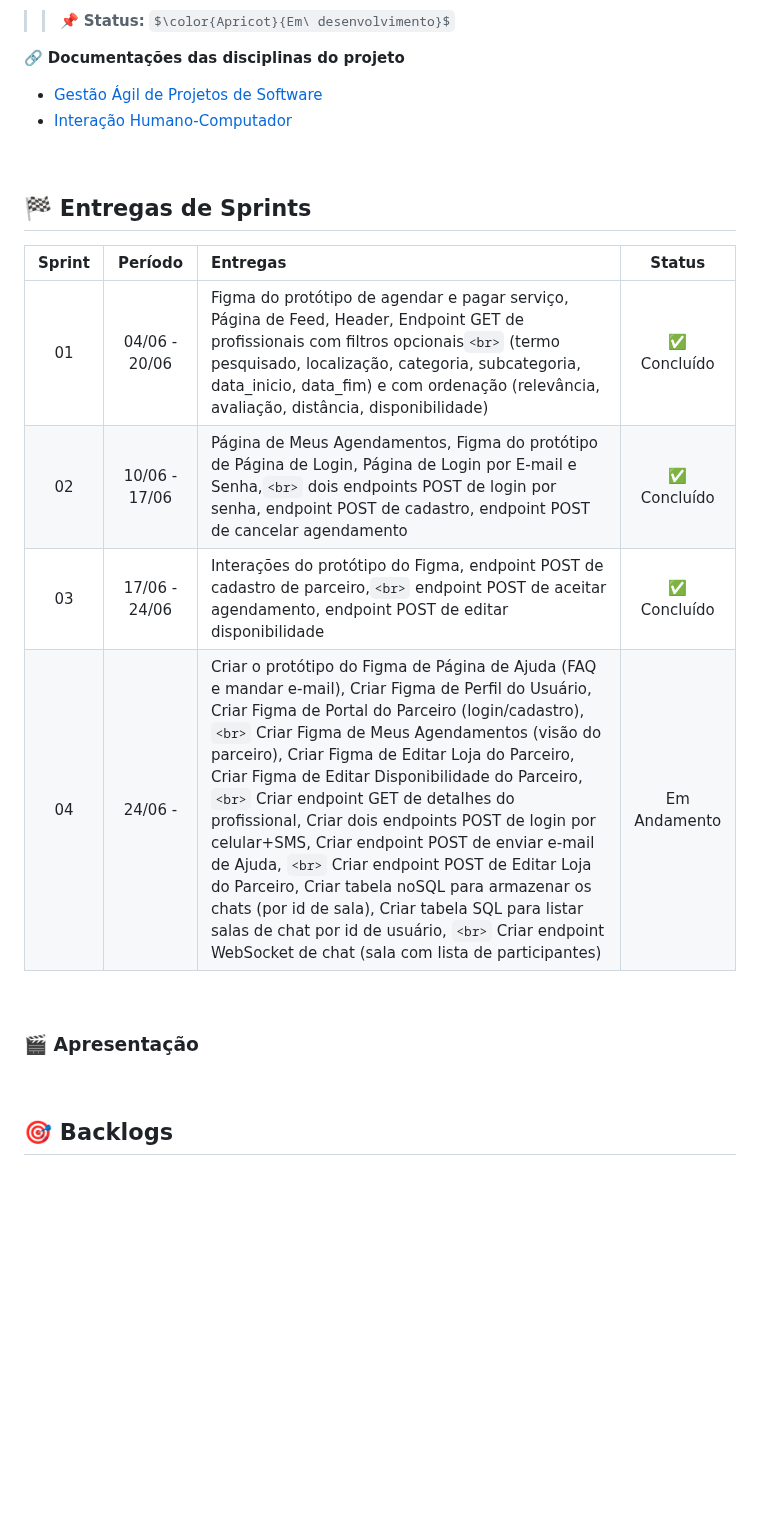
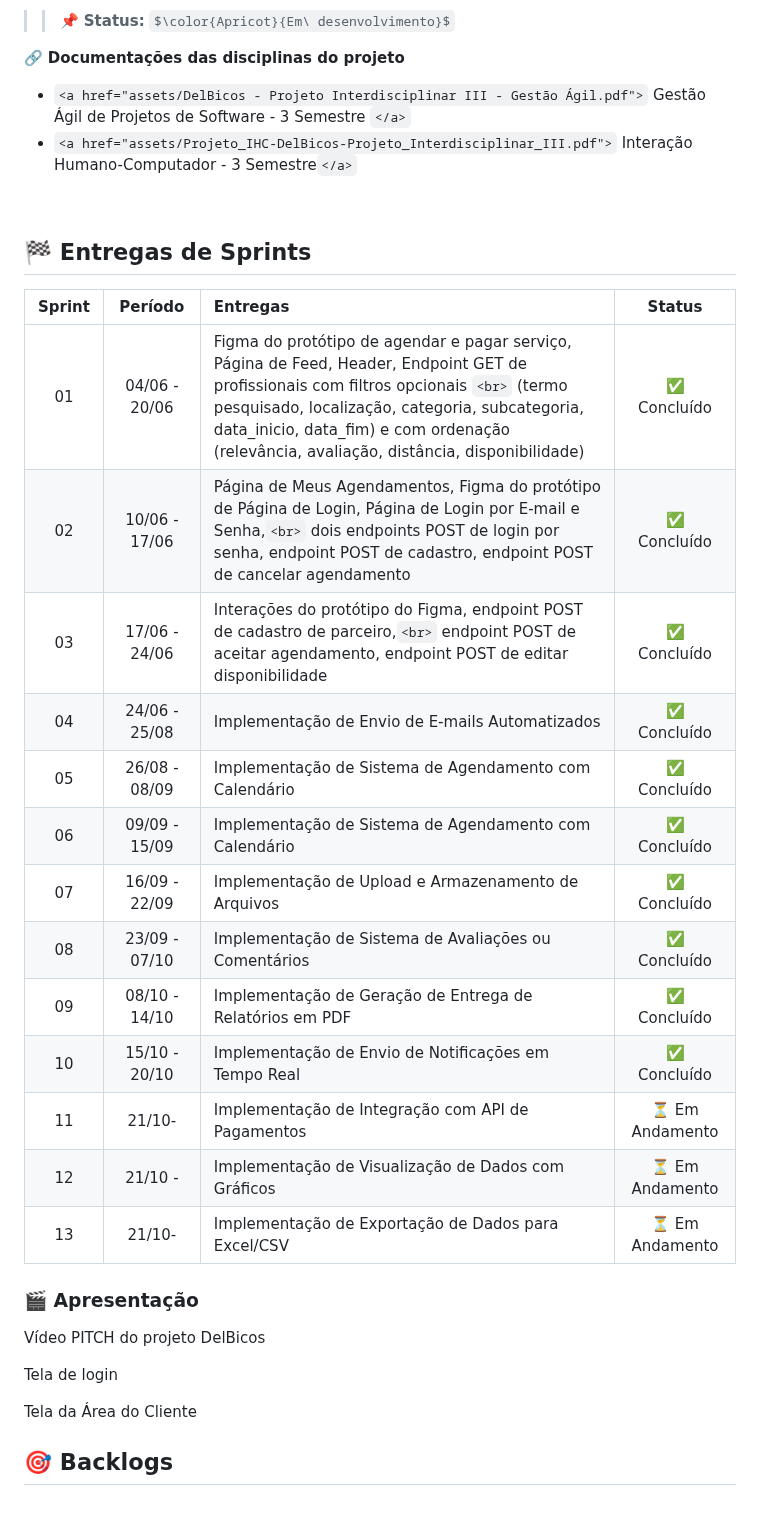
Before and after one commit to fershibli/DelBicosV2, a Markdown page: README.md, the part around one of its changes. GitHub-like rendering; some formulas as TeX source; blank space fills up the shorter version.

Commit message:
fix: update README with correct document links and improve sprint table formatting

```diff
--- a/README.md
+++ b/README.md
@@ -39,25 +39,39 @@ Ao solucionar esse problema, notaria-se também os seguintes benefícios para a
 
 🔗 **Documentações das disciplinas do projeto**
 
-- <a href="assets/DelBicos - Projeto Interdisciplinar III - Gestão Ágil.pdf"> Gestão Ágil de Projetos de Software </a>
-- <a href="assets/Projeto_IHC-DelBicos-Projeto_Interdisciplinar_III.pdf"> Interação Humano-Computador </a>
+- `<a href="assets/DelBicos - Projeto Interdisciplinar III - Gestão Ágil.pdf">` Gestão Ágil de Projetos de Software - 3 Semestre `</a>`
+- `<a href="assets/Projeto_IHC-DelBicos-Projeto_Interdisciplinar_III.pdf">` Interação Humano-Computador - 3 Semestre`</a>`
 
 <br>
 
 ## 🏁 Entregas de Sprints
 
-| Sprint |    Período    | Entregas                                                                                                                                                                                                                                                                                                                                                                                                                                                                                                                                                                                                                                                                                                                                |    Status    |
-| :----: | :-----------: | :-------------------------------------------------------------------------------------------------------------------------------------------------------------------------------------------------------------------------------------------------------------------------------------------------------------------------------------------------------------------------------------------------------------------------------------------------------------------------------------------------------------------------------------------------------------------------------------------------------------------------------------------------------------------------------------------------------------------------------------- | :----------: |
-|   01   | 04/06 - 20/06 | Figma do protótipo de agendar e pagar serviço, Página de Feed, Header, Endpoint GET de profissionais com filtros opcionais`<br>` (termo pesquisado, localização, categoria, subcategoria, data_inicio, data_fim) e com ordenação (relevância, avaliação, distância, disponibilidade)                                                                                                                                                                                                                                                                                                                                                                                                                                                    | ✅ Concluído |
-|   02   | 10/06 - 17/06 | Página de Meus Agendamentos, Figma do protótipo de Página de Login, Página de Login por E-mail e Senha,`<br>` dois endpoints POST de login por senha, endpoint POST de cadastro, endpoint POST de cancelar agendamento                                                                                                                                                                                                                                                                                                                                                                                                                                                                                                                  | ✅ Concluído |
-|   03   | 17/06 - 24/06 | Interações do protótipo do Figma, endpoint POST de cadastro de parceiro,`<br>` endpoint POST de aceitar agendamento, endpoint POST de editar disponibilidade                                                                                                                                                                                                                                                                                                                                                                                                                                                                                                                                                                            | ✅ Concluído |
-|   04   |    24/06 -    | Criar o protótipo do Figma de Página de Ajuda (FAQ e mandar e-mail), Criar Figma de Perfil do Usuário, Criar Figma de Portal do Parceiro (login/cadastro),`<br>` Criar Figma de Meus Agendamentos (visão do parceiro), Criar Figma de Editar Loja do Parceiro, Criar Figma de Editar Disponibilidade do Parceiro, `<br>` Criar endpoint GET de detalhes do profissional, Criar dois endpoints POST de login por celular+SMS, Criar endpoint POST de enviar e-mail de Ajuda, `<br>` Criar endpoint POST de Editar Loja do Parceiro, Criar tabela noSQL para armazenar os chats (por id de sala), Criar tabela SQL para listar salas de chat por id de usuário, `<br>` Criar endpoint WebSocket de chat (sala com lista de participantes) | Em Andamento |
-
-<br>
+| Sprint |    Período    | Entregas                                                                                                                                                                                                                                                                              |     Status      |
+| :----: | :-----------: | :------------------------------------------------------------------------------------------------------------------------------------------------------------------------------------------------------------------------------------------------------------------------------------ | :-------------: |
+|   01   | 04/06 - 20/06 | Figma do protótipo de agendar e pagar serviço, Página de Feed, Header, Endpoint GET de profissionais com filtros opcionais `<br>` (termo pesquisado, localização, categoria, subcategoria, data_inicio, data_fim) e com ordenação (relevância, avaliação, distância, disponibilidade) |  ✅ Concluído   |
+|   02   | 10/06 - 17/06 | Página de Meus Agendamentos, Figma do protótipo de Página de Login, Página de Login por E-mail e Senha,`<br>` dois endpoints POST de login por senha, endpoint POST de cadastro, endpoint POST de cancelar agendamento                                                                |  ✅ Concluído   |
+|   03   | 17/06 - 24/06 | Interações do protótipo do Figma, endpoint POST de cadastro de parceiro,`<br>` endpoint POST de aceitar agendamento, endpoint POST de editar disponibilidade                                                                                                                          |  ✅ Concluído   |
+|   04   | 24/06 - 25/08 | Implementação de Envio de E-mails Automatizados                                                                                                                                                                                                                                       |  ✅ Concluído   |
+|   05   | 26/08 - 08/09 | Implementação de Sistema de Agendamento com Calendário                                                                                                                                                                                                                                |  ✅ Concluído   |
+|   06   | 09/09 - 15/09 | Implementação de Sistema de Agendamento com Calendário                                                                                                                                                                                                                                |  ✅ Concluído   |
+|   07   | 16/09 - 22/09 | Implementação de Upload e Armazenamento de Arquivos                                                                                                                                                                                                                                   |  ✅ Concluído   |
+|   08   | 23/09 - 07/10 | Implementação de Sistema de Avaliações ou Comentários                                                                                                                                                                                                                                 |  ✅ Concluído   |
+|   09   | 08/10 - 14/10 | Implementação de Geração de Entrega de Relatórios em PDF                                                                                                                                                                                                                              |  ✅ Concluído   |
+|   10   | 15/10 - 20/10 | Implementação de Envio de Notificações em Tempo Real                                                                                                                                                                                                                                  |  ✅ Concluído   |
+|   11   |    21/10-     | Implementação de Integração com API de Pagamentos                                                                                                                                                                                                                                     | ⏳ Em Andamento |
+|   12   |    21/10 -    | Implementação de Visualização de Dados com Gráficos                                                                                                                                                                                                                                   | ⏳ Em Andamento |
+|   13   |    21/10-     | Implementação de Exportação de Dados para Excel/CSV                                                                                                                                                                                                                                   | ⏳ Em Andamento |
 
 ### 🎬 Apresentação
 
-<image src="assets/login01.gif" alt="tela de login">
+<image src="assets/delbicos_pitch_HD.gif" alt="Vídeo PITCH do projeto DelBicos" width="40%">
+<p>Vídeo PITCH do projeto DelBicos
+
+<image src="assets/login01.gif" alt="tela de login" width="40%">
+<p>Tela de login
+
+<image src="assets/apresentação.gif" alt="tela da Área do Cliente" width="40%">
+<p>Tela da Área do Cliente
 
 <br>
 
```
Also changed, not shown: other parts of README.md (+13 -10 lines).
